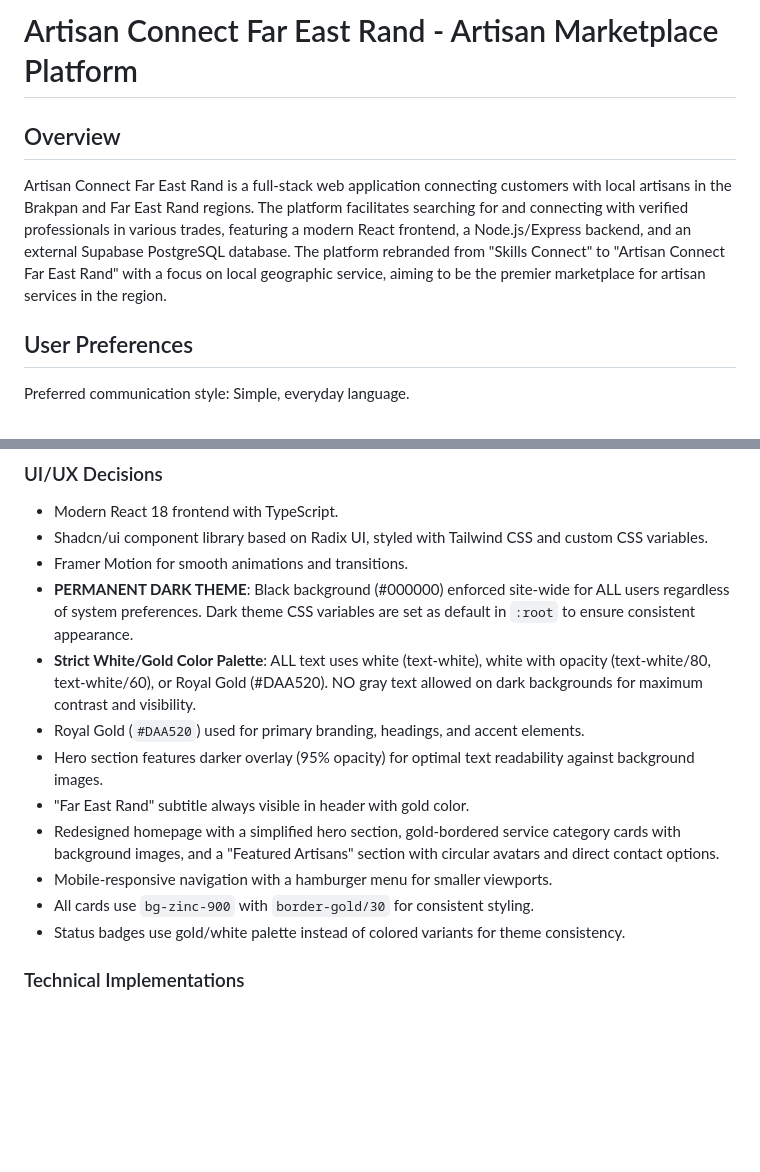
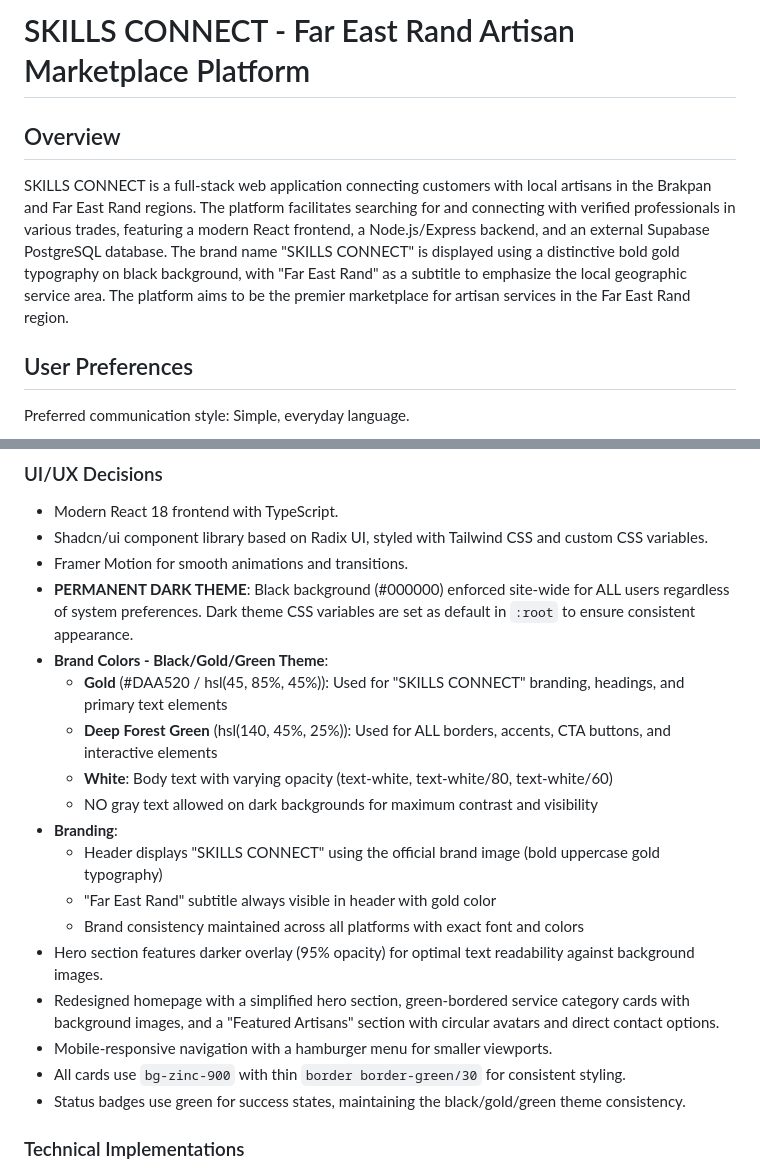
Before and after one commit to rachoom/KasiCraftConnect, a Markdown page: replit.md, 2 parts joined by grey strips. Rendered like a GitHub page; blank space fills up the shorter version.

Commit message:
Update site design to incorporate green accents and borders
Refactor replit.md to reflect brand name change to "SKILLS CONNECT", introduce a black/gold/green color theme with green borders and accents, and update styling for cards and status badges.

Replit-Commit-Author: Agent
Replit-Commit-Session-Id: 378cfad8-3a12-42ba-ae24-f4873d0cd8dd
Replit-Commit-Checkpoint-Type: intermediate_checkpoint
Replit-Commit-Event-Id: 97464f0b-76d7-48bd-b236-016cd15700d9
Replit-Commit-Screenshot-Url: https://storage.googleapis.com/screenshot-production-us-central1/ac7de790-304a-4c8b-81fc-196220ca847f/378cfad8-3a12-42ba-ae24-f4873d0cd8dd/ZJ5kNla

```diff
--- a/replit.md
+++ b/replit.md
@@ -1,8 +1,8 @@
-# Artisan Connect Far East Rand - Artisan Marketplace Platform
+# SKILLS CONNECT - Far East Rand Artisan Marketplace Platform
 
 ## Overview
 
-Artisan Connect Far East Rand is a full-stack web application connecting customers with local artisans in the Brakpan and Far East Rand regions. The platform facilitates searching for and connecting with verified professionals in various trades, featuring a modern React frontend, a Node.js/Express backend, and an external Supabase PostgreSQL database. The platform rebranded from "Skills Connect" to "Artisan Connect Far East Rand" with a focus on local geographic service, aiming to be the premier marketplace for artisan services in the region.
+SKILLS CONNECT is a full-stack web application connecting customers with local artisans in the Brakpan and Far East Rand regions. The platform facilitates searching for and connecting with verified professionals in various trades, featuring a modern React frontend, a Node.js/Express backend, and an external Supabase PostgreSQL database. The brand name "SKILLS CONNECT" is displayed using a distinctive bold gold typography on black background, with "Far East Rand" as a subtitle to emphasize the local geographic service area. The platform aims to be the premier marketplace for artisan services in the Far East Rand region.
 
 ## User Preferences
 
@@ -15,14 +15,20 @@ Preferred communication style: Simple, everyday language.
 - Shadcn/ui component library based on Radix UI, styled with Tailwind CSS and custom CSS variables.
 - Framer Motion for smooth animations and transitions.
 - **PERMANENT DARK THEME**: Black background (#000000) enforced site-wide for ALL users regardless of system preferences. Dark theme CSS variables are set as default in `:root` to ensure consistent appearance.
-- **Strict White/Gold Color Palette**: ALL text uses white (text-white), white with opacity (text-white/80, text-white/60), or Royal Gold (#DAA520). NO gray text allowed on dark backgrounds for maximum contrast and visibility.
-- Royal Gold (`#DAA520`) used for primary branding, headings, and accent elements.
+- **Brand Colors - Black/Gold/Green Theme**:
+  - **Gold** (#DAA520 / hsl(45, 85%, 45%)): Used for "SKILLS CONNECT" branding, headings, and primary text elements
+  - **Deep Forest Green** (hsl(140, 45%, 25%)): Used for ALL borders, accents, CTA buttons, and interactive elements
+  - **White**: Body text with varying opacity (text-white, text-white/80, text-white/60)
+  - NO gray text allowed on dark backgrounds for maximum contrast and visibility
+- **Branding**:
+  - Header displays "SKILLS CONNECT" using the official brand image (bold uppercase gold typography)
+  - "Far East Rand" subtitle always visible in header with gold color
+  - Brand consistency maintained across all platforms with exact font and colors
 - Hero section features darker overlay (95% opacity) for optimal text readability against background images.
-- "Far East Rand" subtitle always visible in header with gold color.
-- Redesigned homepage with a simplified hero section, gold-bordered service category cards with background images, and a "Featured Artisans" section with circular avatars and direct contact options.
+- Redesigned homepage with a simplified hero section, green-bordered service category cards with background images, and a "Featured Artisans" section with circular avatars and direct contact options.
 - Mobile-responsive navigation with a hamburger menu for smaller viewports.
-- All cards use `bg-zinc-900` with `border-gold/30` for consistent styling.
-- Status badges use gold/white palette instead of colored variants for theme consistency.
+- All cards use `bg-zinc-900` with thin `border border-green/30` for consistent styling.
+- Status badges use green for success states, maintaining the black/gold/green theme consistency.
 
 ### Technical Implementations
 - **Frontend**: React 18, Wouter for routing, TanStack Query for state management, Vite for building.
```
